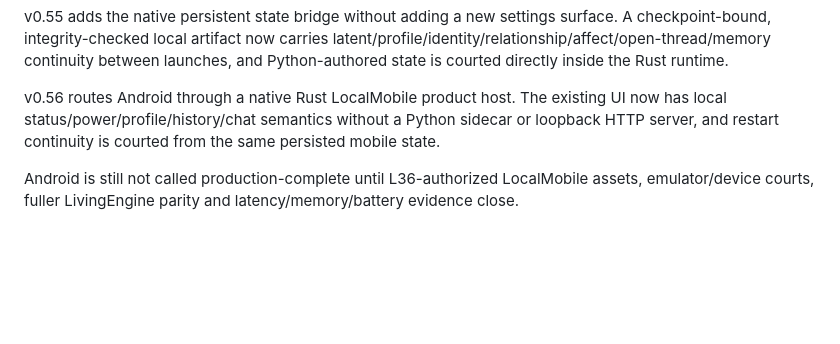
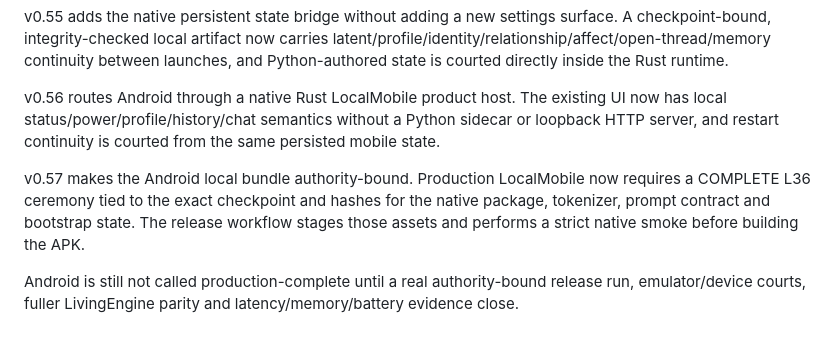
Before and after one commit to Nolane-x/Nolane-AI-personal, a Markdown page: apps/product-client/README.md, the part around the change. Drawn GitHub-style; blank space fills up the shorter version.

Commit message:
docs(v0.57): document authority-bound Android release

```diff
--- a/apps/product-client/README.md
+++ b/apps/product-client/README.md
@@ -130,4 +130,6 @@ v0.55 adds the native persistent state bridge without adding a new settings surf
 
 v0.56 routes Android through a native Rust LocalMobile product host. The existing UI now has local status/power/profile/history/chat semantics without a Python sidecar or loopback HTTP server, and restart continuity is courted from the same persisted mobile state.
 
-Android is still not called production-complete until L36-authorized LocalMobile assets, emulator/device courts, fuller LivingEngine parity and latency/memory/battery evidence close.
+v0.57 makes the Android local bundle authority-bound. Production LocalMobile now requires a COMPLETE L36 ceremony tied to the exact checkpoint and hashes for the native package, tokenizer, prompt contract and bootstrap state. The release workflow stages those assets and performs a strict native smoke before building the APK.
+
+Android is still not called production-complete until a real authority-bound release run, emulator/device courts, fuller LivingEngine parity and latency/memory/battery evidence close.
```
